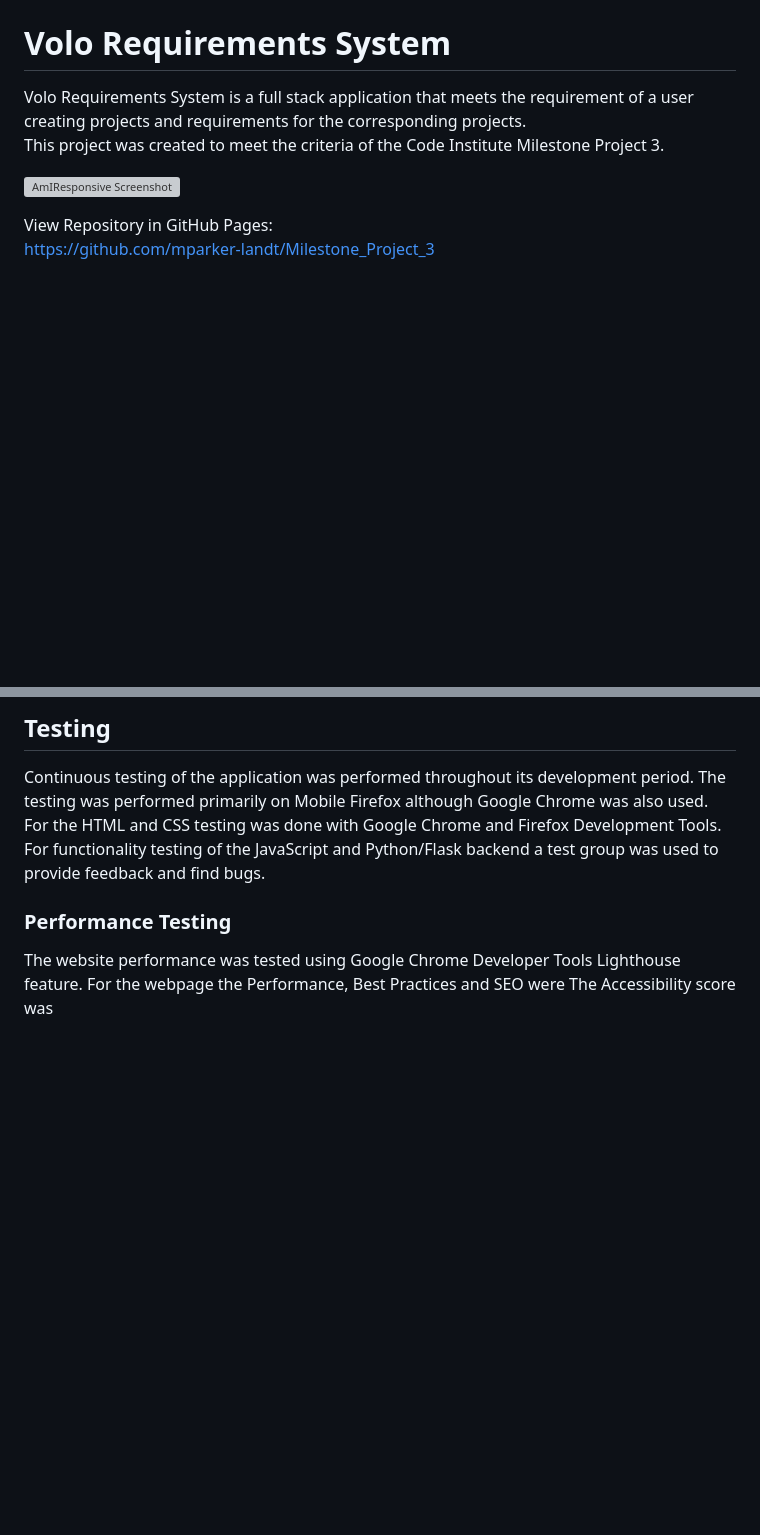
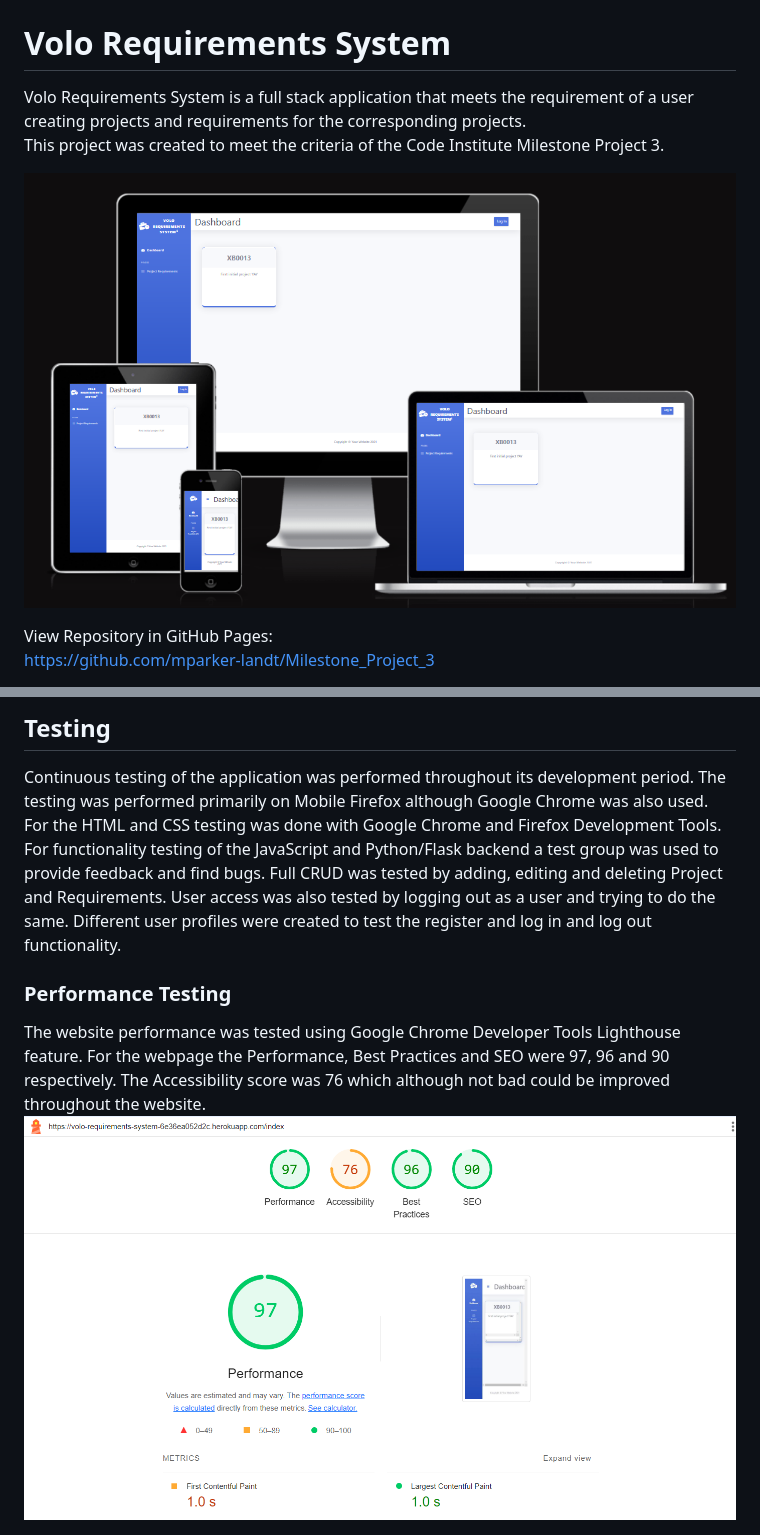
Before and after one commit to mparker-landt/Milestone_Project_3, a Markdown page: README.md, 2 parts joined by grey strips. Rendered like a GitHub page; pictures changed too: assets/images/amiresponsive.png (added), assets/images/lighthouse.png (added), assets/images/lint-css.png (added); blank space fills up the shorter version; grey boxes are pictures that could not be loaded.

```diff
--- a/README.md
+++ b/README.md
@@ -3,7 +3,7 @@
 Volo Requirements System is a full stack application that meets the requirement of a user creating projects and requirements for the corresponding projects.\
 This project was created to meet the criteria of the Code Institute Milestone Project 3.
 
-![AmIResponsive Screenshot](assets/images/readme/ms3-amiresponsive.png)
+![AmIResponsive Screenshot](assets/images/amiresponsive.png)
 
 View Repository in GitHub Pages:\
 https://github.com/mparker-landt/Milestone_Project_3
@@ -162,8 +163,12 @@ The website was designed to have many features added in the future:
 Continuous testing of the application was performed throughout its development period. The testing was performed primarily on Mobile Firefox although Google Chrome was also used.\
 For the HTML and CSS testing was done with Google Chrome and Firefox Development Tools.\
 For functionality testing of the JavaScript and Python/Flask backend a test group was used to provide feedback and find bugs.
+Full CRUD was tested by adding, editing and deleting Project and Requirements. User access was also tested by logging out as a user and trying to do the same.
+Different user profiles were created to test the register and log in and log out functionality.
+
 ### Performance Testing
 The website performance was tested using Google Chrome Developer Tools Lighthouse feature.
-For the webpage the Performance, Best Practices and SEO were
-The Accessibility score was
+For the webpage the Performance, Best Practices and SEO were 97, 96 and 90 respectively.
+The Accessibility score was 76 which although not bad could be improved throughout the website.
+![Lighthouse Performance Screenshot](assets/images/lighthouse.png)
 
```
Also changed, not shown: other parts of README.md (+37 -17 lines).
